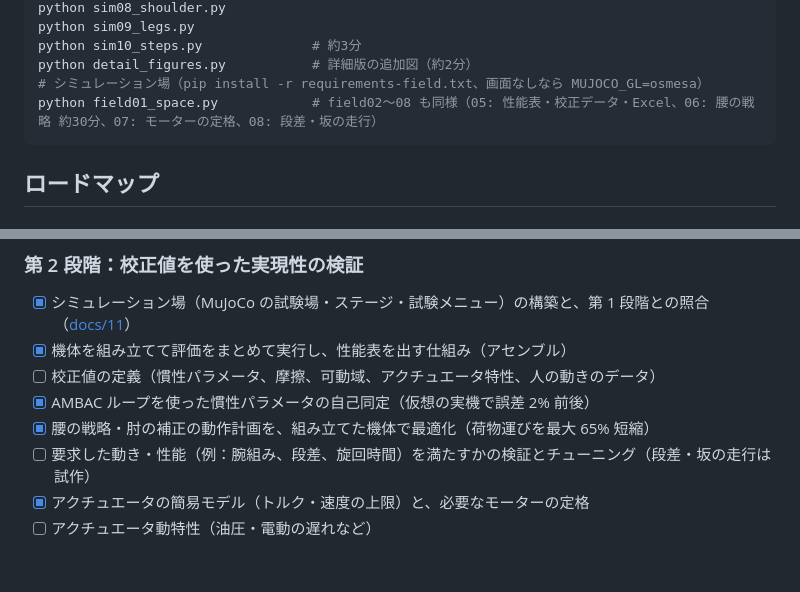
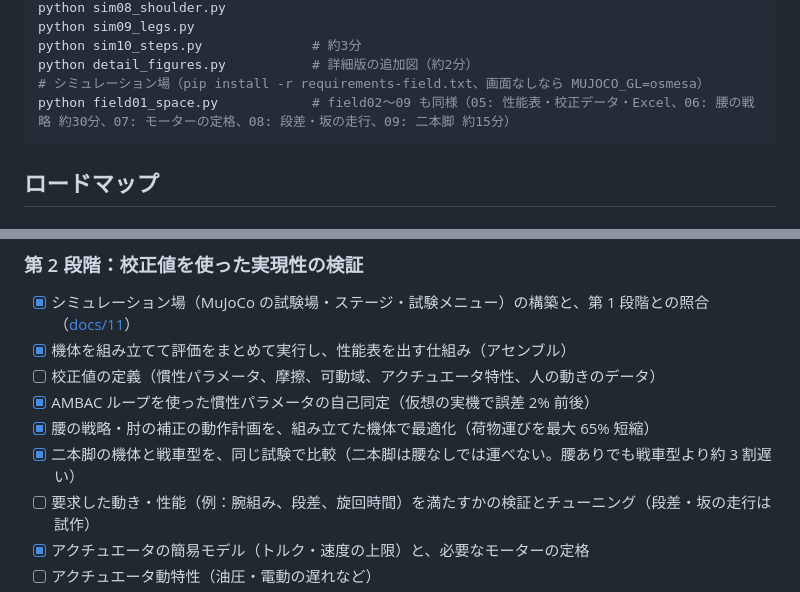
Before and after one commit to okamasaya/simulation_AMBAC, a Markdown page: README.md, 2 parts joined by grey strips. GitHub-like rendering; blank space fills up the shorter version.

````diff
--- a/README.md
+++ b/README.md
@@ -130,7 +130,7 @@ python sim09_legs.py
 python sim10_steps.py              # 約3分
 python detail_figures.py           # 詳細版の追加図（約2分）
 # シミュレーション場（pip install -r requirements-field.txt、画面なしなら MUJOCO_GL=osmesa）
-python field01_space.py            # field02〜08 も同様（05: 性能表・校正データ・Excel、06: 腰の戦略 約30分、07: モーターの定格、08: 段差・坂の走行）
+python field01_space.py            # field02〜09 も同様（05: 性能表・校正データ・Excel、06: 腰の戦略 約30分、07: モーターの定格、08: 段差・坂の走行、09: 二本脚 約15分）
 ```
 
 ## ロードマップ
@@ -146,6 +146,7 @@ python field01_space.py            # field02〜08 も同様（05: 性能表・
 - [ ] 校正値の定義（慣性パラメータ、摩擦、可動域、アクチュエータ特性、人の動きのデータ）
 - [x] AMBAC ループを使った慣性パラメータの自己同定（仮想の実機で誤差 2% 前後）
 - [x] 腰の戦略・肘の補正の動作計画を、組み立てた機体で最適化（荷物運びを最大 65% 短縮）
+- [x] 二本脚の機体と戦車型を、同じ試験で比較（二本脚は腰なしでは運べない。腰ありでも戦車型より約 3 割遅い）
 - [ ] 要求した動き・性能（例：腕組み、段差、旋回時間）を満たすかの検証とチューニング（段差・坂の走行は試作）
 - [x] アクチュエータの簡易モデル（トルク・速度の上限）と、必要なモーターの定格
 - [ ] アクチュエータ動特性（油圧・電動の遅れなど）
````
Also changed, not shown: RESUME.md (+3 -3 lines), docs/11_simulation_field_plan.md (+47 -2 lines), figures/field/field09_biped.png (added), 2 other files.
